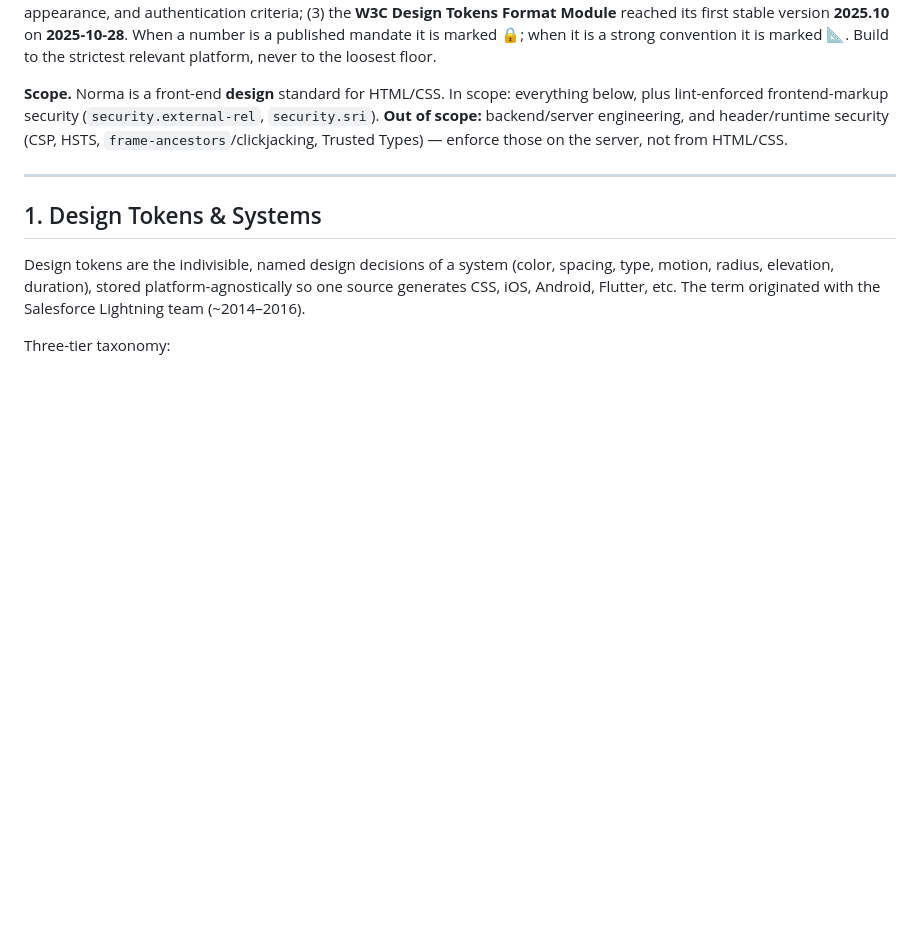
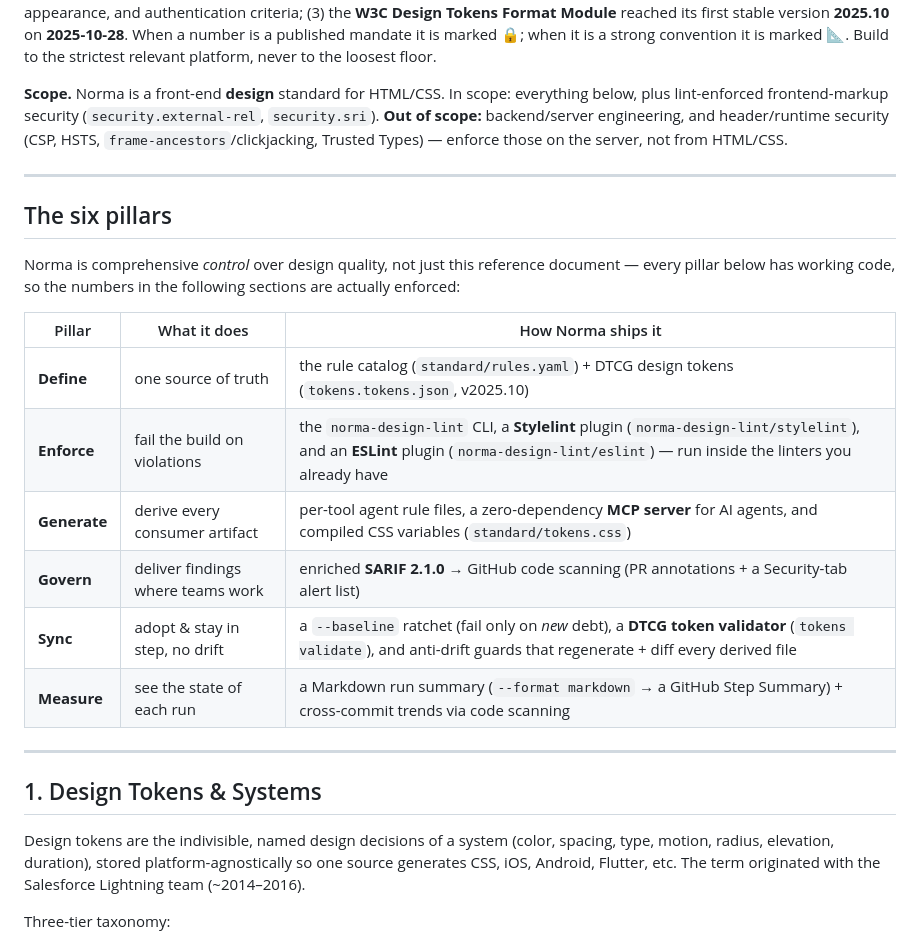
Before and after one commit to anhquanpbc/norma, a Markdown page: REFERENCE.md, the part around the change. GitHub-like rendering; blank space fills up the shorter version.

```diff
--- a/REFERENCE.md
+++ b/REFERENCE.md
@@ -17,6 +17,21 @@
 This is a lookup reference, not an essay. Every figure is meant to be droppable into an acceptance ticket. Three changes from 2023–2025 dominate everything below and you should internalize them first: (1) **INP replaced FID** as a Core Web Vital on **2024-03-12** (web.dev/Chrome); (2) **WCAG 2.2** became a W3C Recommendation on **2023-10-05**, adding target-size, focus-appearance, and authentication criteria; (3) the **W3C Design Tokens Format Module** reached its first stable version **2025.10** on **2025-10-28**. When a number is a published mandate it is marked 🔒; when it is a strong convention it is marked 📐. Build to the strictest relevant platform, never to the loosest floor.
 
 **Scope.** Norma is a front-end **design** standard for HTML/CSS. In scope: everything below, plus lint-enforced frontend-markup security (`security.external-rel`, `security.sri`). **Out of scope:** backend/server engineering, and header/runtime security (CSP, HSTS, `frame-ancestors`/clickjacking, Trusted Types) — enforce those on the server, not from HTML/CSS.
+
+---
+
+## The six pillars
+
+Norma is comprehensive *control* over design quality, not just this reference document — every pillar below has working code, so the numbers in the following sections are actually enforced:
+
+| Pillar | What it does | How Norma ships it |
+|--------|--------------|--------------------|
+| **Define** | one source of truth | the rule catalog (`standard/rules.yaml`) + DTCG design tokens (`tokens.tokens.json`, v2025.10) |
+| **Enforce** | fail the build on violations | the `norma-design-lint` CLI, a **Stylelint** plugin (`norma-design-lint/stylelint`), and an **ESLint** plugin (`norma-design-lint/eslint`) — run inside the linters you already have |
+| **Generate** | derive every consumer artifact | per-tool agent rule files, a zero-dependency **MCP server** for AI agents, and compiled CSS variables (`standard/tokens.css`) |
+| **Govern** | deliver findings where teams work | enriched **SARIF 2.1.0** → GitHub code scanning (PR annotations + a Security-tab alert list) |
+| **Sync** | adopt & stay in step, no drift | a `--baseline` ratchet (fail only on *new* debt), a **DTCG token validator** (`tokens validate`), and anti-drift guards that regenerate + diff every derived file |
+| **Measure** | see the state of each run | a Markdown run summary (`--format markdown` → a GitHub Step Summary) + cross-commit trends via code scanning |
 
 ---
 
```
Also changed, not shown: REFERENCE.vi.md (+15 -0 lines).
